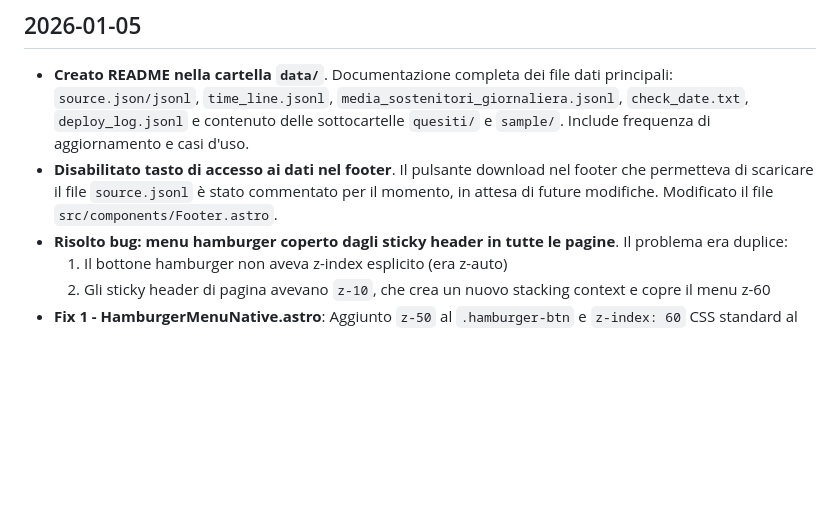
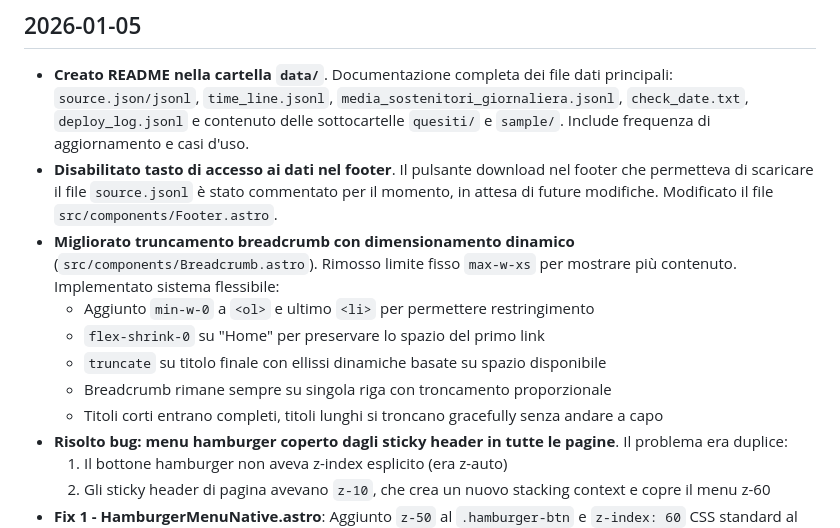
Before and after one commit to ondata/referendum_iniziative_popolari, a Markdown page: LOG.md, the part around the change. GitHub-like rendering; blank space fills up the shorter version.

Commit message:
docs: update LOG.md with breadcrumb truncation improvements

```diff
--- a/LOG.md
+++ b/LOG.md
@@ -36,6 +36,12 @@
 
 - **Creato README nella cartella `data/`**. Documentazione completa dei file dati principali: `source.json/jsonl`, `time_line.jsonl`, `media_sostenitori_giornaliera.jsonl`, `check_date.txt`, `deploy_log.jsonl` e contenuto delle sottocartelle `quesiti/` e `sample/`. Include frequenza di aggiornamento e casi d'uso.
 - **Disabilitato tasto di accesso ai dati nel footer**. Il pulsante download nel footer che permetteva di scaricare il file `source.jsonl` è stato commentato per il momento, in attesa di future modifiche. Modificato il file `src/components/Footer.astro`.
+- **Migliorato truncamento breadcrumb con dimensionamento dinamico** (`src/components/Breadcrumb.astro`). Rimosso limite fisso `max-w-xs` per mostrare più contenuto. Implementato sistema flessibile:
+  - Aggiunto `min-w-0` a `<ol>` e ultimo `<li>` per permettere restringimento
+  - `flex-shrink-0` su "Home" per preservare lo spazio del primo link
+  - `truncate` su titolo finale con ellissi dinamiche basate su spazio disponibile
+  - Breadcrumb rimane sempre su singola riga con troncamento proporzionale
+  - Titoli corti entrano completi, titoli lunghi si troncano gracefully senza andare a capo
 - **Risolto bug: menu hamburger coperto dagli sticky header in tutte le pagine**. Il problema era duplice:
   1. Il bottone hamburger non aveva z-index esplicito (era z-auto)
   2. Gli sticky header di pagina avevano `z-10`, che crea un nuovo stacking context e copre il menu z-60
```
